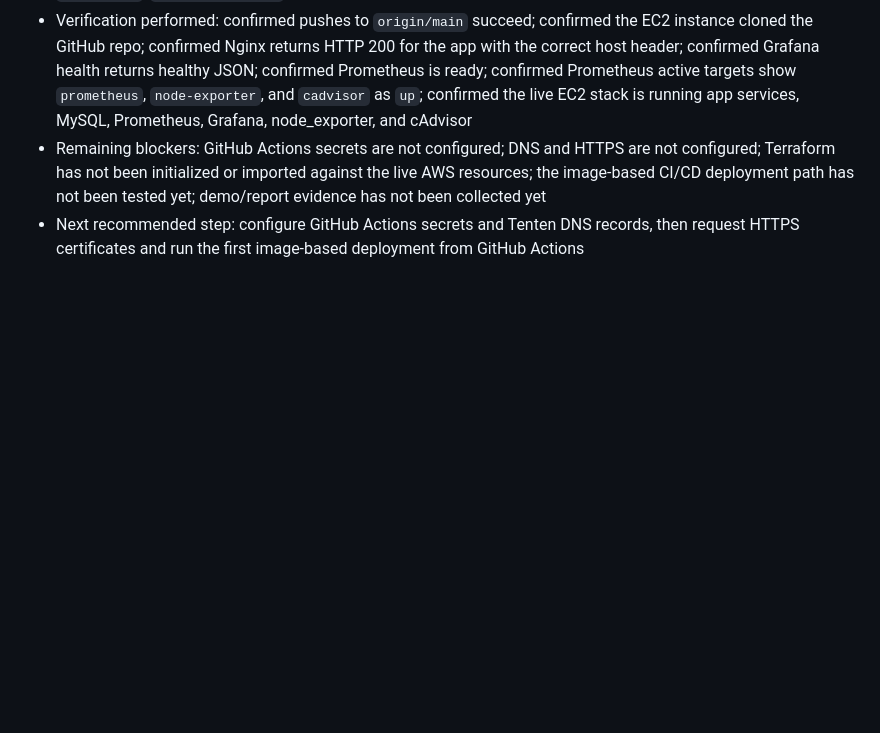
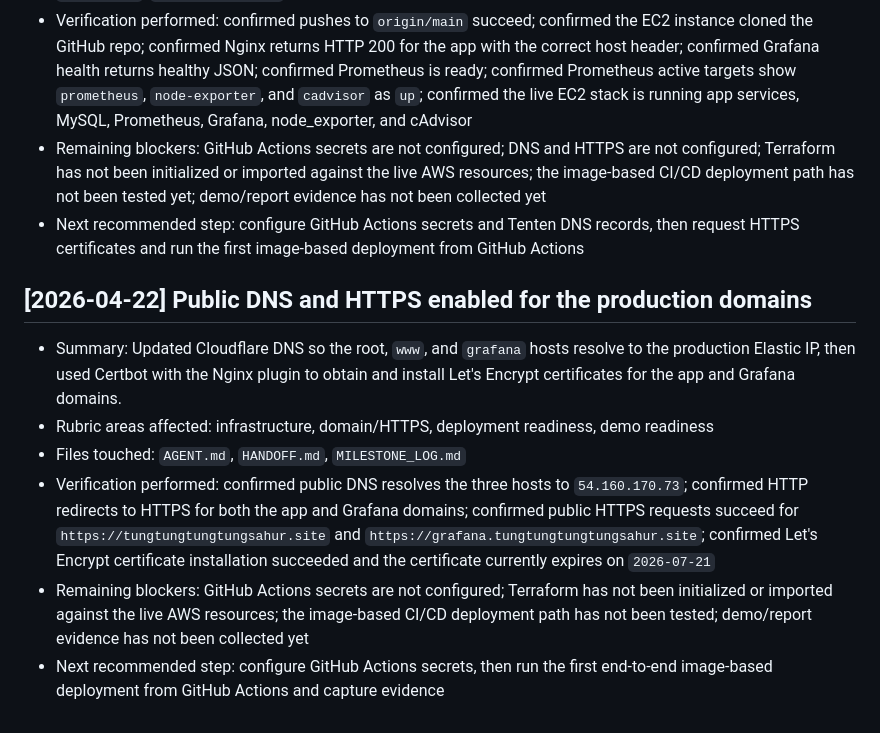
Before and after one commit to Long-D176/MovieBookingSystem-Final, a Markdown page: MILESTONE_LOG.md, the part around the change. Drawn GitHub-style; blank space fills up the shorter version.

Commit message:
Record DNS and HTTPS completion

```diff
--- a/MILESTONE_LOG.md
+++ b/MILESTONE_LOG.md
@@ -93,3 +93,12 @@ Copy this template for every new milestone:
 - Verification performed: confirmed pushes to `origin/main` succeed; confirmed the EC2 instance cloned the GitHub repo; confirmed Nginx returns HTTP 200 for the app with the correct host header; confirmed Grafana health returns healthy JSON; confirmed Prometheus is ready; confirmed Prometheus active targets show `prometheus`, `node-exporter`, and `cadvisor` as `up`; confirmed the live EC2 stack is running app services, MySQL, Prometheus, Grafana, node_exporter, and cAdvisor
 - Remaining blockers: GitHub Actions secrets are not configured; DNS and HTTPS are not configured; Terraform has not been initialized or imported against the live AWS resources; the image-based CI/CD deployment path has not been tested yet; demo/report evidence has not been collected yet
 - Next recommended step: configure GitHub Actions secrets and Tenten DNS records, then request HTTPS certificates and run the first image-based deployment from GitHub Actions
+
+## [2026-04-22] Public DNS and HTTPS enabled for the production domains
+
+- Summary: Updated Cloudflare DNS so the root, `www`, and `grafana` hosts resolve to the production Elastic IP, then used Certbot with the Nginx plugin to obtain and install Let's Encrypt certificates for the app and Grafana domains.
+- Rubric areas affected: infrastructure, domain/HTTPS, deployment readiness, demo readiness
+- Files touched: `AGENT.md`, `HANDOFF.md`, `MILESTONE_LOG.md`
+- Verification performed: confirmed public DNS resolves the three hosts to `54.160.170.73`; confirmed HTTP redirects to HTTPS for both the app and Grafana domains; confirmed public HTTPS requests succeed for `https://tungtungtungtungsahur.site` and `https://grafana.tungtungtungtungsahur.site`; confirmed Let's Encrypt certificate installation succeeded and the certificate currently expires on `2026-07-21`
+- Remaining blockers: GitHub Actions secrets are not configured; Terraform has not been initialized or imported against the live AWS resources; the image-based CI/CD deployment path has not been tested; demo/report evidence has not been collected yet
+- Next recommended step: configure GitHub Actions secrets, then run the first end-to-end image-based deployment from GitHub Actions and capture evidence
```
Also changed, not shown: AGENT.md (+15 -12 lines), HANDOFF.md (+10 -7 lines).
